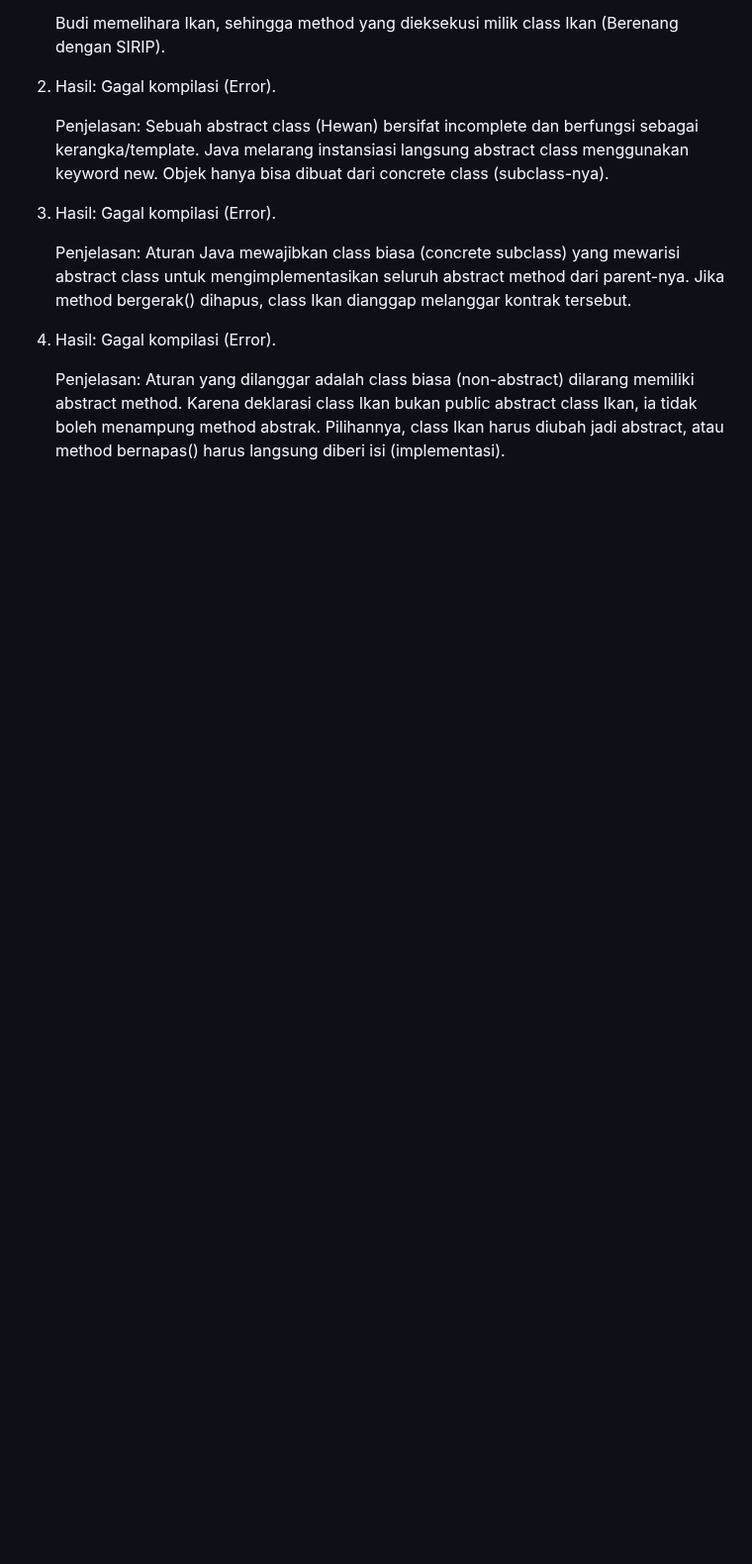
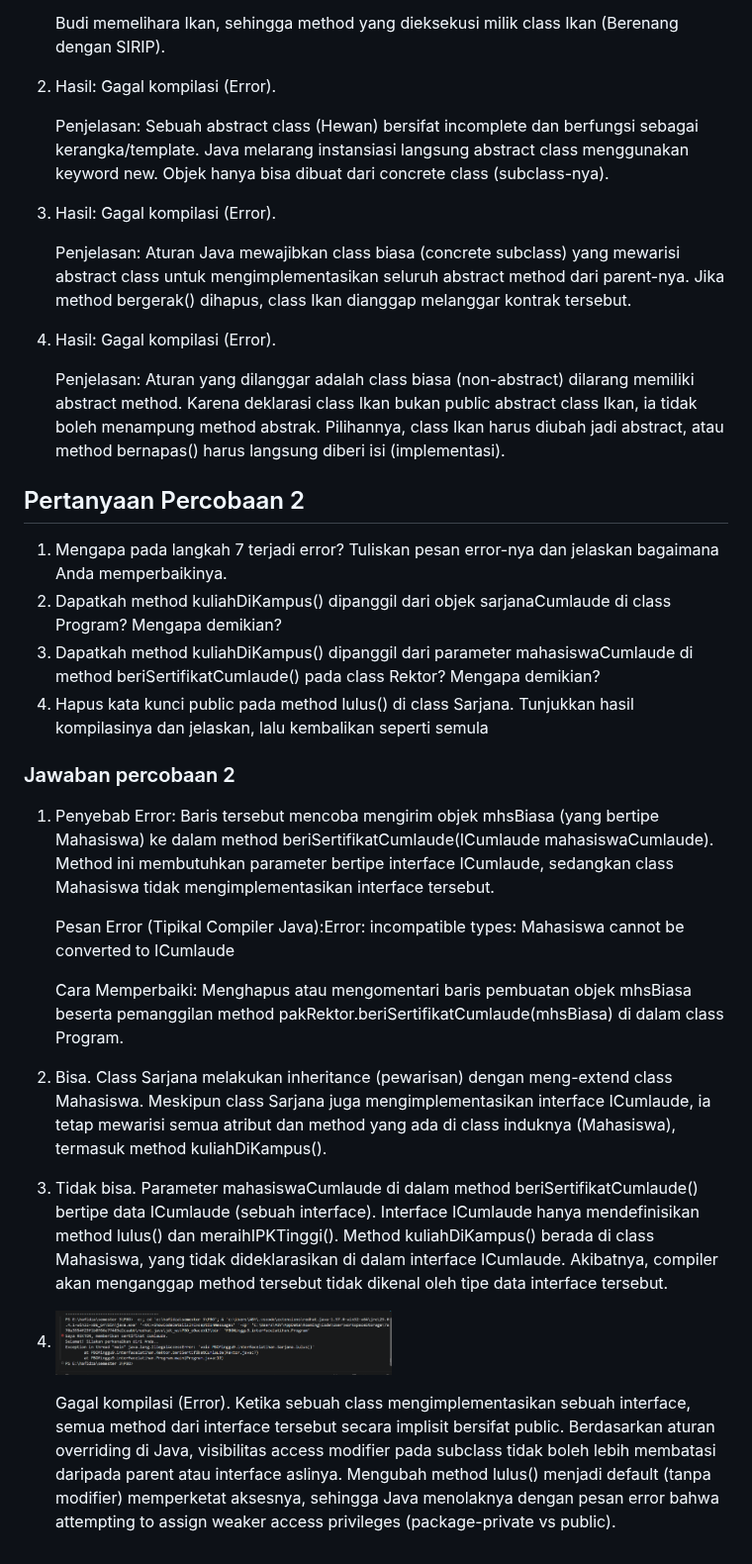
Before and after one commit to hafidzatsamarazahra-dev/PBO, a Markdown page: PBOMinggu9/readme.md, the part around the change. Shown at 99% size. GitHub-like rendering; pictures changed too: PBOMinggu9/Screenshot 2026-10-30 091931.png (added); blank space fills up the shorter version.

Commit message:
percobaan 2

```diff
--- a/PBOMinggu9/readme.md
+++ b/PBOMinggu9/readme.md
@@ -37,3 +37,25 @@ dilanggar.
 4. Hasil: Gagal kompilasi (Error).
 
     Penjelasan: Aturan yang dilanggar adalah class biasa (non-abstract) dilarang memiliki abstract method. Karena deklarasi class Ikan bukan public abstract class Ikan, ia tidak boleh menampung method abstrak. Pilihannya, class Ikan harus diubah jadi abstract, atau method bernapas() harus langsung diberi isi (implementasi).
+
+## Pertanyaan Percobaan 2
+1. Mengapa pada langkah 7 terjadi error? Tuliskan pesan error-nya dan jelaskan bagaimana
+Anda memperbaikinya.
+2. Dapatkah method kuliahDiKampus() dipanggil dari objek sarjanaCumlaude di class
+Program? Mengapa demikian?
+3. Dapatkah method kuliahDiKampus() dipanggil dari parameter mahasiswaCumlaude di
+method beriSertifikatCumlaude() pada class Rektor? Mengapa demikian?
+4. Hapus kata kunci public pada method lulus() di class Sarjana. Tunjukkan hasil
+kompilasinya dan jelaskan, lalu kembalikan seperti semula
+
+### Jawaban percobaan 2
+1. Penyebab Error: Baris tersebut mencoba mengirim objek mhsBiasa (yang bertipe Mahasiswa) ke dalam method beriSertifikatCumlaude(ICumlaude mahasiswaCumlaude). Method ini membutuhkan parameter bertipe interface ICumlaude, sedangkan class Mahasiswa tidak mengimplementasikan interface tersebut.
+
+    Pesan Error (Tipikal Compiler Java):Error: incompatible types: Mahasiswa cannot be converted to ICumlaude
+
+    Cara Memperbaiki: Menghapus atau mengomentari baris pembuatan objek mhsBiasa beserta pemanggilan method pakRektor.beriSertifikatCumlaude(mhsBiasa) di dalam class Program.
+2. Bisa. Class Sarjana melakukan inheritance (pewarisan) dengan meng-extend class Mahasiswa. Meskipun class Sarjana juga mengimplementasikan interface ICumlaude, ia tetap mewarisi semua atribut dan method yang ada di class induknya (Mahasiswa), termasuk method kuliahDiKampus().
+3. Tidak bisa. Parameter mahasiswaCumlaude di dalam method beriSertifikatCumlaude() bertipe data ICumlaude (sebuah interface). Interface ICumlaude hanya mendefinisikan method lulus() dan meraihIPKTinggi(). Method kuliahDiKampus() berada di class Mahasiswa, yang tidak dideklarasikan di dalam interface ICumlaude. Akibatnya, compiler akan menganggap method tersebut tidak dikenal oleh tipe data interface tersebut.
+4. <img src="Screenshot 2026-10-30 091931.png" width="50%">
+
+    Gagal kompilasi (Error). Ketika sebuah class mengimplementasikan sebuah interface, semua method dari interface tersebut secara implisit bersifat public. Berdasarkan aturan overriding di Java, visibilitas access modifier pada subclass tidak boleh lebih membatasi daripada parent atau interface aslinya. Mengubah method lulus() menjadi default (tanpa modifier) memperketat aksesnya, sehingga Java menolaknya dengan pesan error bahwa attempting to assign weaker access privileges (package-private vs public).
```
Also changed, not shown: 7 other files.
